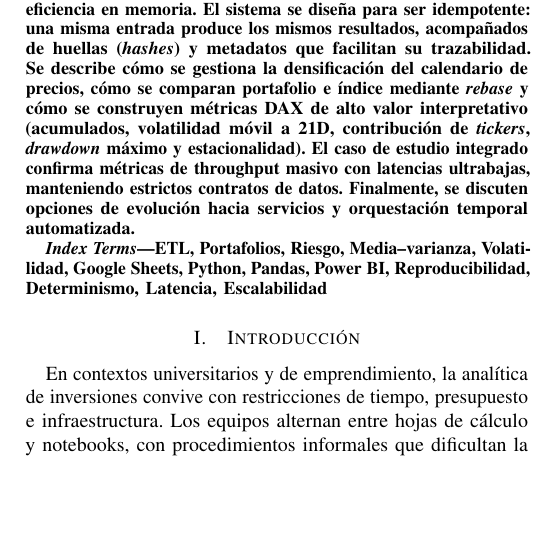
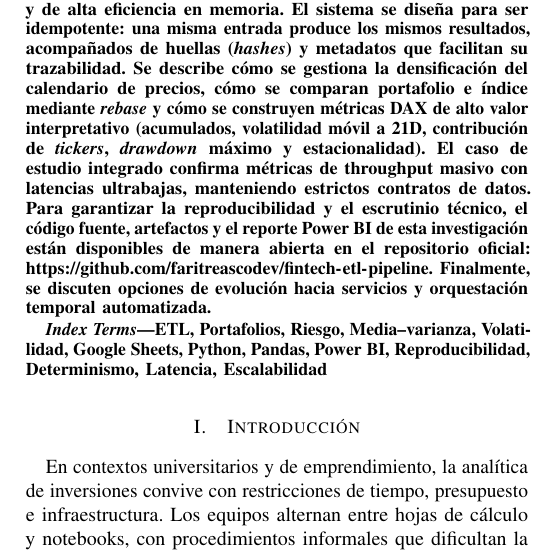
Before and after one commit to faritreascodev/fintech-etl-pipeline, a LaTeX paper (docs/data_analysis_in_Fintech/main.tex): part of one column of page 1 of 6, cut so that both start at the same text, the shorter picture padded with empty space. Compiled offline with pdfLaTeX.

Commit message:
docs(paper): adjuntar PDFs oficiales (EN/ES) y agregar en el abstract los enlaces directos a GitHub para garantizar reproducibilidad

```diff
--- a/docs/data_analysis_in_Fintech/main.tex
+++ b/docs/data_analysis_in_Fintech/main.tex
@@ -43,7 +43,7 @@ Desarrollo de Software / Pontificia Universidad Católica del Ecuador Sede Esmer
 
 % ========= Abstract =========
 \begin{abstract}
-Se presenta una arquitectura de analítica financiera orientada a portafolios que prioriza \emph{simplicidad operativa, reproducibilidad y bajo costo}. El flujo completo se apoya en tres pilares: (i) \emph{repositorios colaborativos} para ingesta cruda; (ii) un proceso ETL modular en \emph{Python/Pandas} que normaliza datos, valida reglas de calidad, calcula indicadores de desempeño y riesgo y genera artefactos columnares \emph{Apache Parquet} listos para consumo; y (iii) \emph{Power~BI} como capa de visualización interactiva y de alta eficiencia en memoria. El sistema se diseña para ser idempotente: una misma entrada produce los mismos resultados, acompañados de huellas (\emph{hashes}) y metadatos que facilitan su trazabilidad. Se describe cómo se gestiona la densificación del calendario de precios, cómo se comparan portafolio e índice mediante \emph{rebase} y cómo se construyen métricas DAX de alto valor interpretativo (acumulados, volatilidad móvil a 21D, contribución de \emph{tickers}, \emph{drawdown} máximo y estacionalidad). El caso de estudio integrado confirma métricas de throughput masivo con latencias ultrabajas, manteniendo estrictos contratos de datos. Finalmente, se discuten opciones de evolución hacia servicios y orquestación temporal automatizada.
+Se presenta una arquitectura de analítica financiera orientada a portafolios que prioriza \emph{simplicidad operativa, reproducibilidad y bajo costo}. El flujo completo se apoya en tres pilares: (i) \emph{repositorios colaborativos} para ingesta cruda; (ii) un proceso ETL modular en \emph{Python/Pandas} que normaliza datos, valida reglas de calidad, calcula indicadores de desempeño y riesgo y genera artefactos columnares \emph{Apache Parquet} listos para consumo; y (iii) \emph{Power~BI} como capa de visualización interactiva y de alta eficiencia en memoria. El sistema se diseña para ser idempotente: una misma entrada produce los mismos resultados, acompañados de huellas (\emph{hashes}) y metadatos que facilitan su trazabilidad. Se describe cómo se gestiona la densificación del calendario de precios, cómo se comparan portafolio e índice mediante \emph{rebase} y cómo se construyen métricas DAX de alto valor interpretativo (acumulados, volatilidad móvil a 21D, contribución de \emph{tickers}, \emph{drawdown} máximo y estacionalidad). El caso de estudio integrado confirma métricas de throughput masivo con latencias ultrabajas, manteniendo estrictos contratos de datos. Para garantizar la reproducibilidad y el escrutinio técnico, el código fuente, artefactos y el reporte Power BI de esta investigación están disponibles de manera abierta en el repositorio oficial: \url{https://github.com/faritreascodev/fintech-etl-pipeline}. Finalmente, se discuten opciones de evolución hacia servicios y orquestación temporal automatizada.
 \end{abstract}
 
 \begin{IEEEkeywords}
```
Also changed, not shown: docs/data_analysis_in_Fintech/main_en.tex (+1 -1 lines), README.md, docs/Reasco_Arquitectura_Idempotente_Portafolios_2026.pdf (renamed from docs/data_analysis_in_Fintech.pdf), docs/Reasco_Columnar_Idempotent_Architecture_2026.pdf (added).
